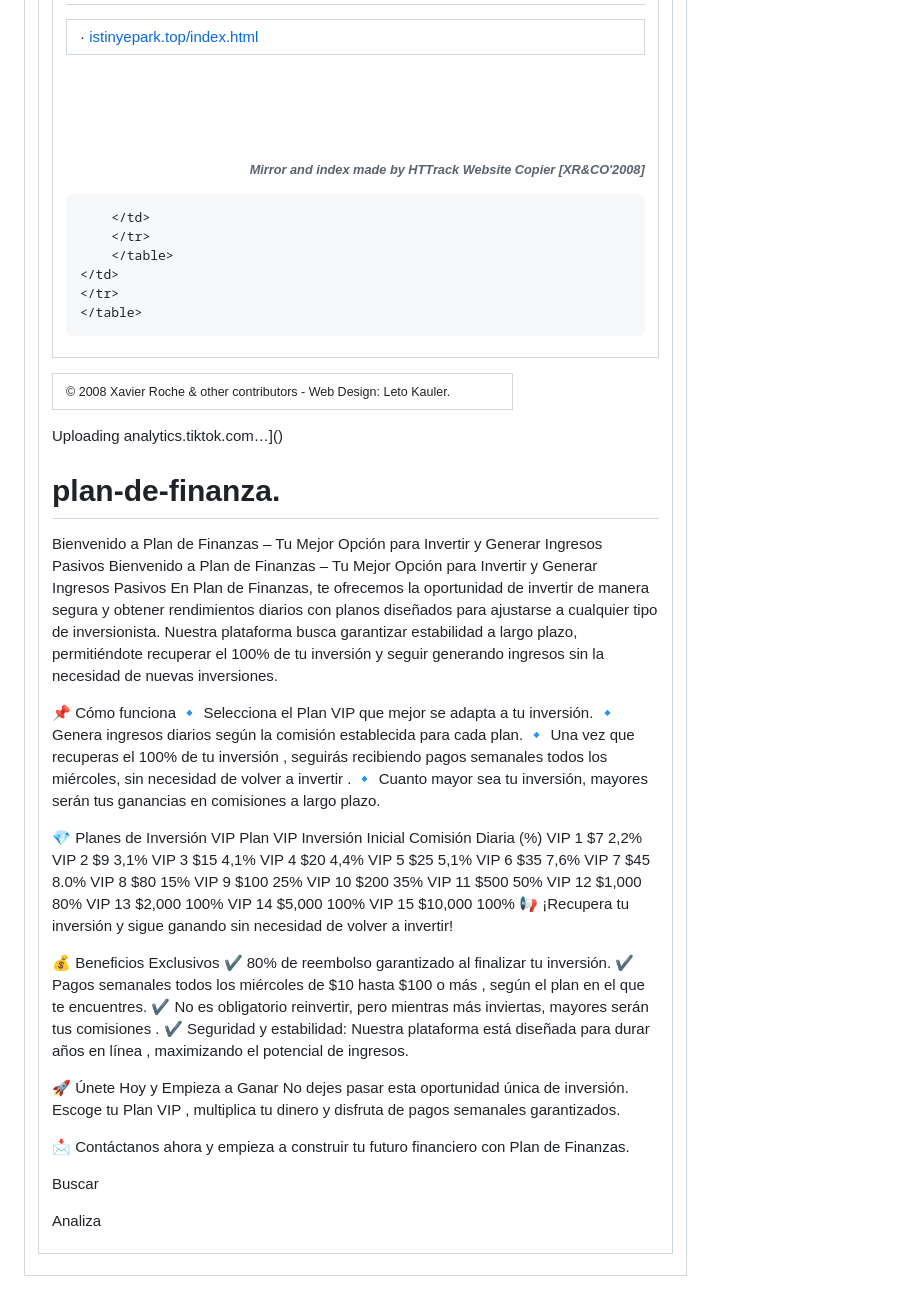
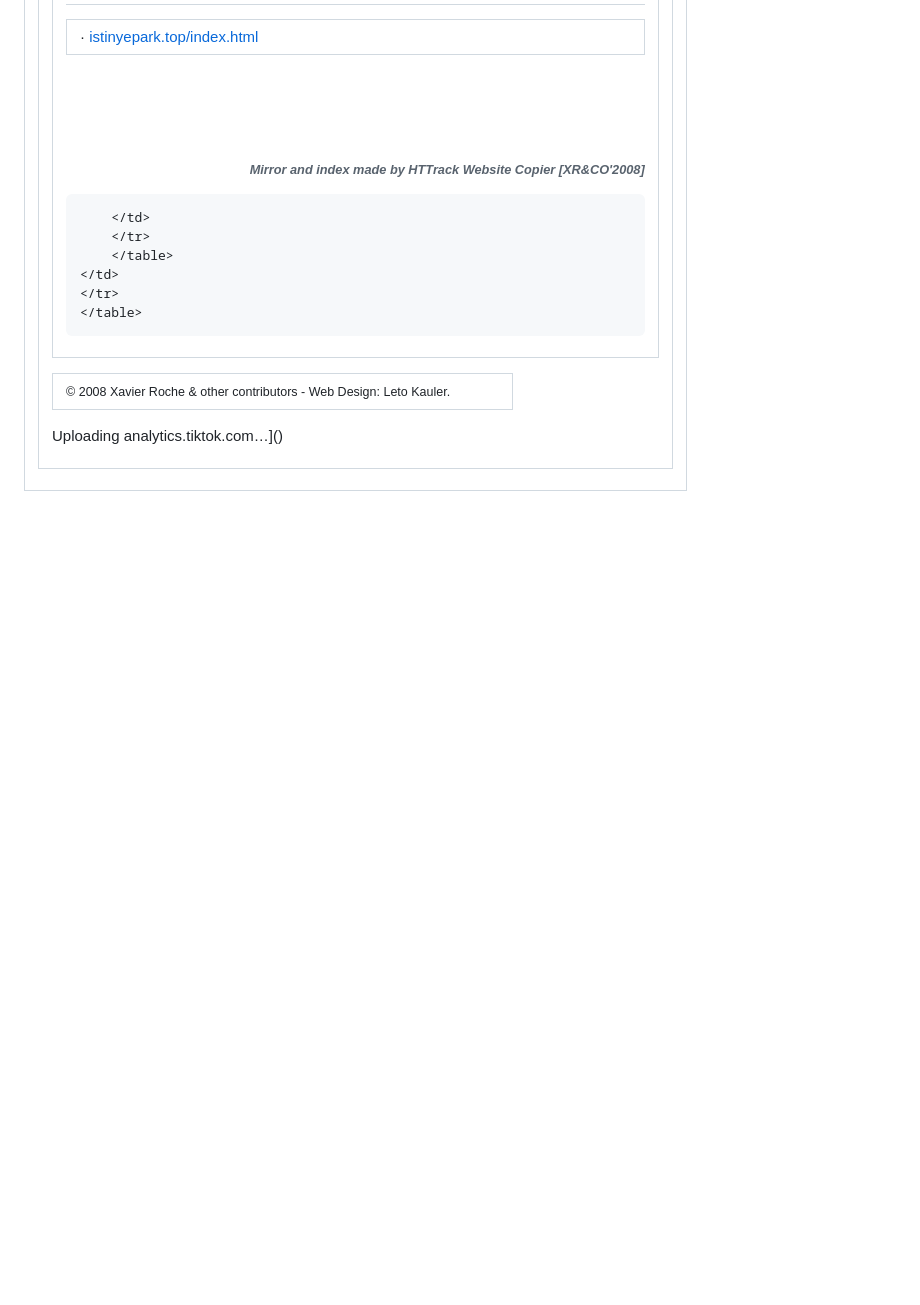
Before and after one commit to Emilio1411/plan-de-finanza., a Markdown page: README.md, the part around the change. GitHub-like rendering; blank space fills up the shorter version.

```diff
--- a/README.md
+++ b/README.md
@@ -172,58 +172,3 @@ h4 { margin: 0;  font-weight: bold;  font-size: 1.18em; }
 
 
 Uploading analytics.tiktok.com…]()
-
-# plan-de-finanza.
-Bienvenido a Plan de Finanzas – Tu Mejor Opción para Invertir y Generar Ingresos Pasivos
-Bienvenido a Plan de Finanzas – Tu Mejor Opción para Invertir y Generar Ingresos Pasivos
-En Plan de Finanzas, te ofrecemos la oportunidad de invertir de manera segura y obtener rendimientos diarios con planos diseñados para ajustarse a cualquier tipo de inversionista. Nuestra plataforma busca garantizar estabilidad a largo plazo, permitiéndote recuperar el 100% de tu inversión y seguir generando ingresos sin la necesidad de nuevas inversiones.
-
-📌 Cómo funciona
-🔹 Selecciona el Plan VIP que mejor se adapta a tu inversión.
-🔹 Genera ingresos diarios según la comisión establecida para cada plan.
-🔹 Una vez que recuperas el 100% de tu inversión , seguirás recibiendo pagos semanales todos los miércoles, sin necesidad de volver a invertir .
-🔹 Cuanto mayor sea tu inversión, mayores serán tus ganancias en comisiones a largo plazo.
-
-💎 Planes de Inversión VIP
-Plan VIP	Inversión Inicial	Comisión Diaria (%)
-VIP 1	$7	2,2%
-VIP 2	$9	3,1%
-VIP 3	$15	4,1%
-VIP 4	$20	4,4%
-VIP 5	$25	5,1%
-VIP 6	$35	7,6%
-VIP 7	$45	8.0%
-VIP 8	$80	15%
-VIP 9	$100	25%
-VIP 10	$200	35%
-VIP 11	$500	50%
-VIP 12	$1,000	80%
-VIP 13	$2,000	100%
-VIP 14	$5,000	100%
-VIP 15	$10,000	100%
-📢 ¡Recupera tu inversión y sigue ganando sin necesidad de volver a invertir!
-
-💰 Beneficios Exclusivos
-✔ 80% de reembolso garantizado al finalizar tu inversión.
-✔ Pagos semanales todos los miércoles de $10 hasta $100 o más , según el plan en el que te encuentres.
-✔ No es obligatorio reinvertir, pero mientras más inviertas, mayores serán tus comisiones .
-✔ Seguridad y estabilidad: Nuestra plataforma está diseñada para durar años en línea , maximizando el potencial de ingresos.
-
-🚀 Únete Hoy y Empieza a Ganar
-No dejes pasar esta oportunidad única de inversión. Escoge tu Plan VIP , multiplica tu dinero y disfruta de pagos semanales garantizados.
-
-📩 Contáctanos ahora y empieza a construir tu futuro financiero con Plan de Finanzas.
-
-
-
-
-
-
-
-
-
-
-
-Buscar
-
-Analiza
```
